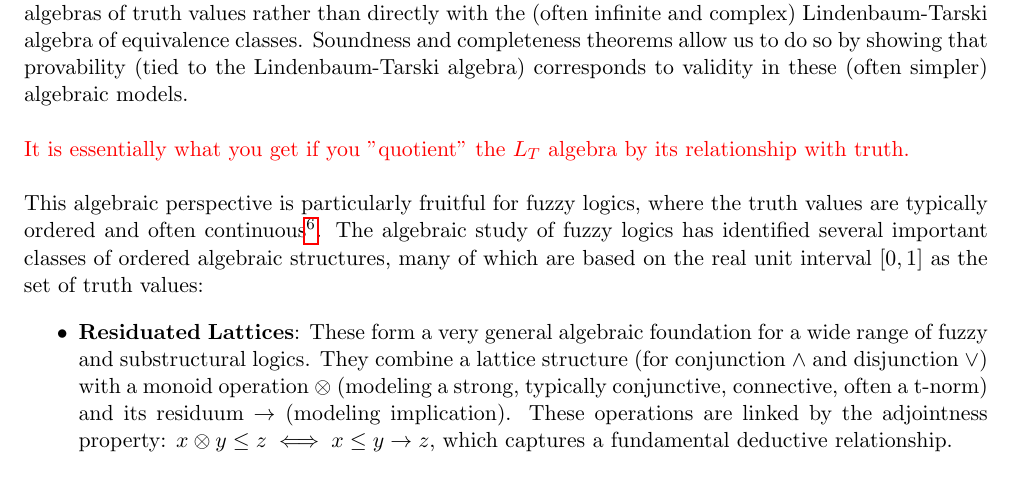
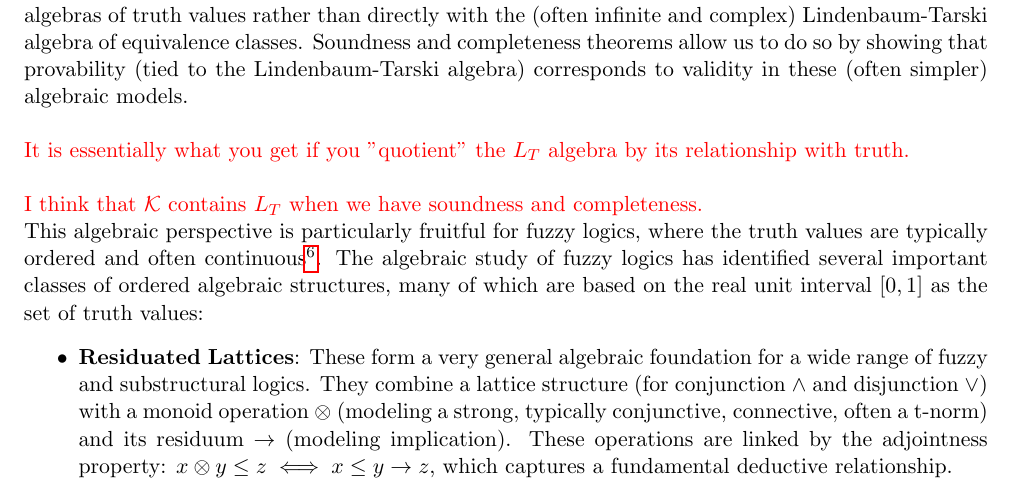
Before and after one commit to javiimo/TFG-Math-UV, a LaTeX thesis (main.tex, which reads appendix/app_fuzy_logics.tex): part of page 38 of 42, cut so that both start at the same text. Compiled offline with pdfLaTeX.

Commit message:
Added comments

```diff
--- a/appendix/app_fuzy_logics.tex
+++ b/appendix/app_fuzy_logics.tex
@@ -373,6 +373,8 @@ For semantic purposes (defining truth, checking validity), it's often simpler to
 
 \signal{It is essentially what you get if you "quotient" the $L_T$ algebra by its relationship with truth.}\\
 
+\signal{I think that $\mathcal{K}$ contains $L_T$ when we have soundness and completeness.}
+
 This algebraic perspective is particularly fruitful for fuzzy logics, where the truth values are typically ordered and often continuous\footnote{\signal{For non-continuous see perfect MV-algebras.}}. The algebraic study of fuzzy logics has identified several important classes of ordered algebraic structures, many of which are based on the real unit interval $[0,1]$ as the set of truth values:
 \begin{itemize}
     \item \textbf{Residuated Lattices}: These form a very general algebraic foundation for a wide range of fuzzy and substructural logics. They combine a lattice structure (for conjunction $\wedge$ and disjunction $\vee$) with a monoid operation $\otimes$ (modeling a strong, typically conjunctive, connective, often a t-norm) and its residuum $\rightarrow$ (modeling implication). These operations are linked by the adjointness property: $x \otimes y \leq z \iff x \leq y \rightarrow z$, which captures a fundamental deductive relationship.
```
